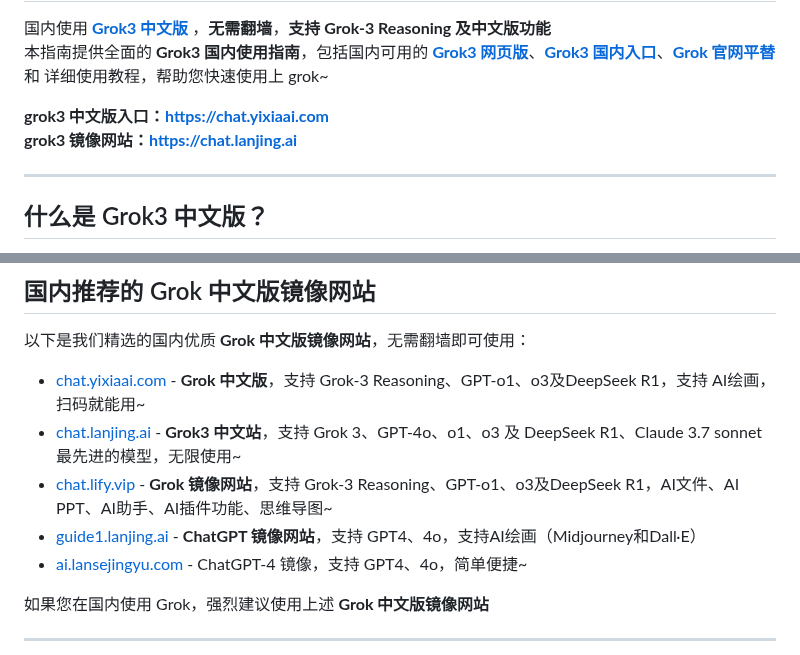
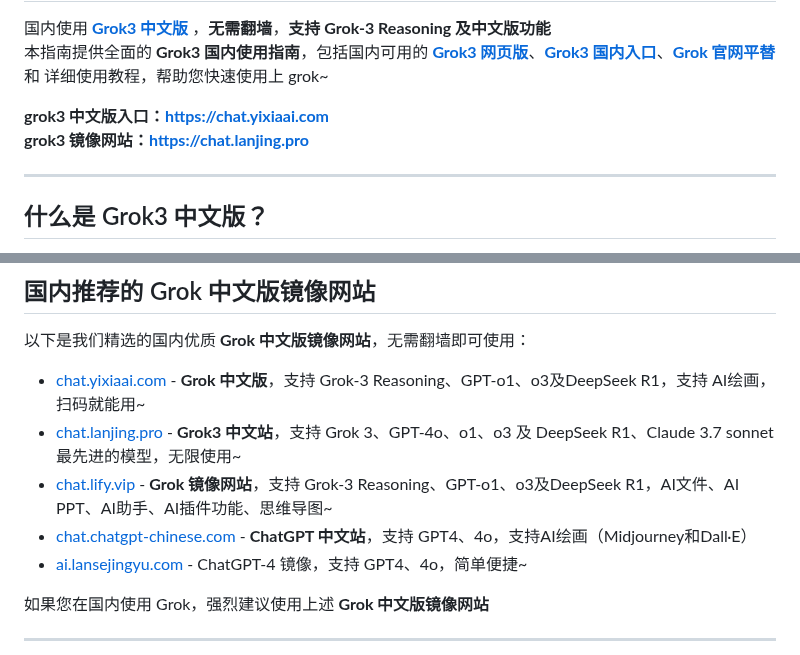
Before and after one commit to grok3-cn/grok, a Markdown page: README.md, 2 parts joined by grey strips. Drawn GitHub-style.

```diff
--- a/README.md
+++ b/README.md
@@ -5,6 +5,6 @@
 
 **grok3 中文版入口：[https://chat.yixiaai.com](https://chat.yixiaai.com)**
-**grok3 镜像网站：[https://chat.lanjing.ai](https://chat.lanjing.ai)**
+**grok3 镜像网站：[https://chat.lanjing.pro](https://chat.lanjing.pro)**
 
 ---
 
@@ -24,9 +24,9 @@
 
 以下是我们精选的国内优质 **Grok 中文版镜像网站**，无需翻墙即可使用：
 - [chat.yixiaai.com](https://chat.yixiaai.com/) - **Grok 中文版**，支持 Grok-3 Reasoning、GPT-o1、o3及DeepSeek R1，支持 AI绘画，扫码就能用~
-- [chat.lanjing.ai](https://chat.lanjing.ai/) - **Grok3 中文站**，支持 Grok 3、GPT-4o、o1、o3 及 DeepSeek R1、Claude 3.7 sonnet 最先进的模型，无限使用~
+- [chat.lanjing.pro](https://chat.lanjing.pro/) - **Grok3 中文站**，支持 Grok 3、GPT-4o、o1、o3 及 DeepSeek R1、Claude 3.7 sonnet 最先进的模型，无限使用~
 - [chat.lify.vip](https://www.yixiaai.com/) - **Grok 镜像网站**，支持 Grok-3 Reasoning、GPT-o1、o3及DeepSeek R1，AI文件、AI PPT、AI助手、AI插件功能、思维导图~
-- [guide1.lanjing.ai](https://guide1.lanjing.ai/) - **ChatGPT 镜像网站**，支持 GPT4、4o，支持AI绘画（Midjourney和Dall·E）
+- [chat.chatgpt-chinese.com](https://chat.chatgpt-chinese.com/) - **ChatGPT 中文站**，支持 GPT4、4o，支持AI绘画（Midjourney和Dall·E）
 - [ai.lansejingyu.com](https://ai.lansejingyu.com/) - ChatGPT-4 镜像，支持 GPT4、4o，简单便捷~
 
 如果您在国内使用 Grok，强烈建议使用上述 **Grok 中文版镜像网站**
```
Also changed, not shown: other parts of README.md (+2 -2 lines).
